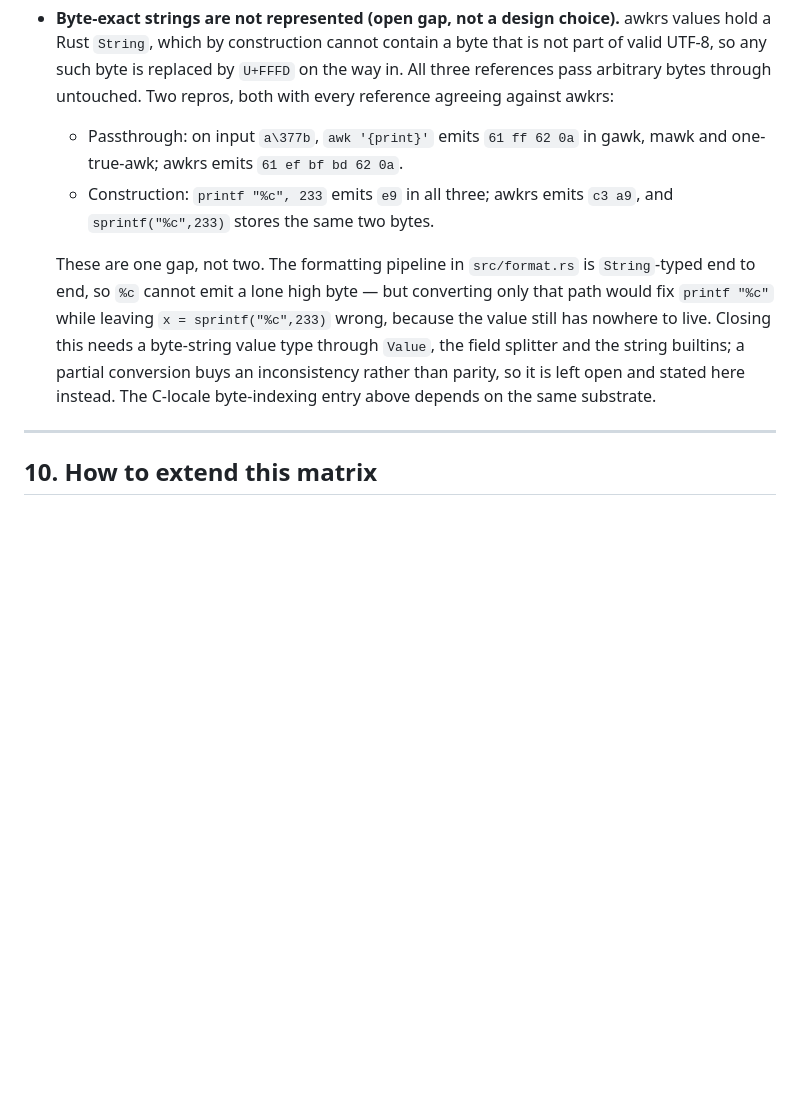
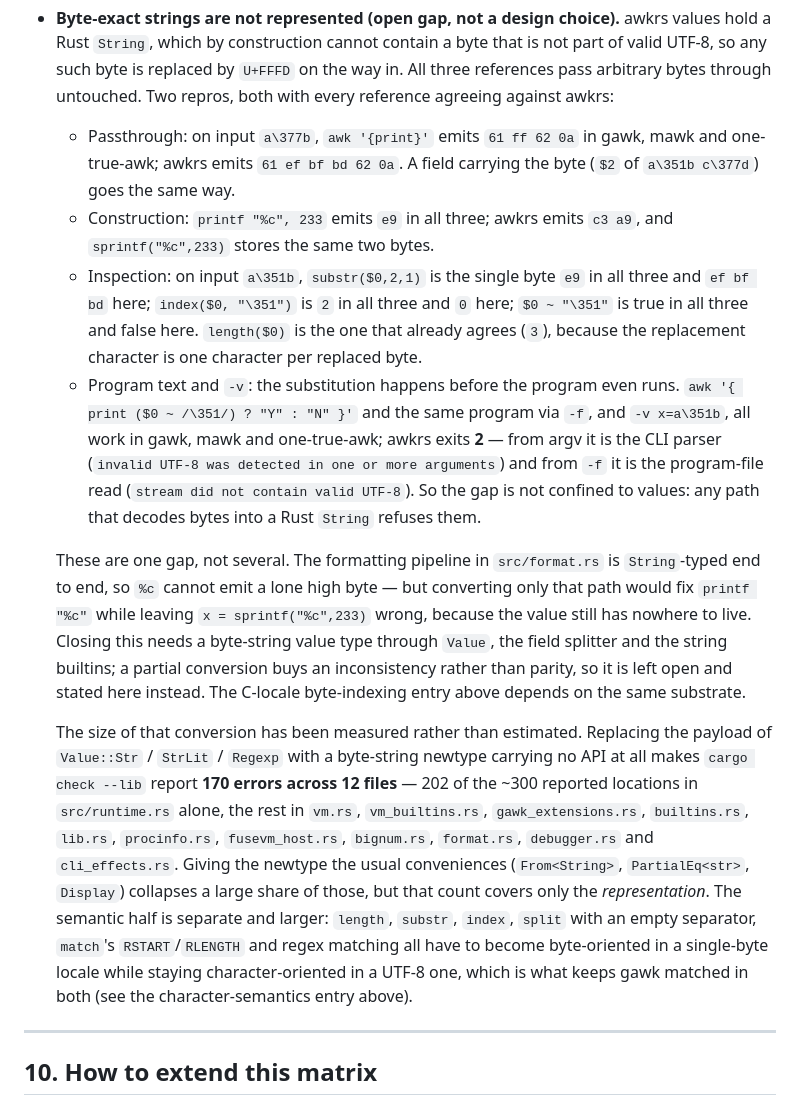
Before and after one commit to MenkeTechnologies/awkrs, a Markdown page: docs/COMPATIBILITY.md, the part around one of its changes. Rendered like a GitHub page; blank space fills up the shorter version.

Commit message:
docs: correct the %c claim above 255 and widen the byte-gap repro list
Section 9 said the references stop agreeing above 255. They do not: in the C
locale all three emit N & 0xFF for any N, so 300 -> 2c, 511 -> ff, 955 -> bb and
1000 -> e8 are unanimous. They split only when the low byte is 00, which is the
same NUL-vs-nothing split the section already records for %c of an empty string.
The gap above 255 is therefore the same one-byte gap as below it, not an absence
of agreed behaviour.

Adds the repros that were verified but not listed: substr, index and ~ on a high
byte, and the fact that the refusal starts before the program runs — a non-UTF-8
byte in the program text (argv or -f) or in a -v assignment exits 2, where all
three references run the program.

Also records the measured size of the conversion the entry defers: with a
zero-API byte-string newtype in Value, cargo check --lib reports 170 errors
across 12 files, and that covers only the representation, not the byte-vs-
character semantics the string builtins would also need.

```diff
--- a/docs/COMPATIBILITY.md
+++ b/docs/COMPATIBILITY.md
@@ -245,10 +245,14 @@ Columns: **P** = POSIX / universal core, **B** = BSD awk, **M** = mawk, **G** =
 - **`typeof` of a never-assigned function parameter**: gawk turns a parameter from `"untyped"` into `"unassigned"` the first time it is read; awkrs reports `"untyped"` throughout. Global scalars and array elements do make that transition (a per-slot "touched" bit in `Runtime::slot_touched`); function locals live in a per-call frame map that has nowhere to record it, and adding a parallel per-frame structure would cost work on every user-function call for one value of one gawk-only introspection builtin.
 - **`typeof($0)` before any record is read**: gawk reports `"unassigned"`, awkrs reports `"string"` — `$0` starts as an empty record rather than a distinct never-assigned state.
 - **Byte-exact strings are not represented (open gap, not a design choice).** awkrs values hold a Rust `String`, which by construction cannot contain a byte that is not part of valid UTF-8, so any such byte is replaced by `U+FFFD` on the way in. All three references pass arbitrary bytes through untouched. Two repros, both with every reference agreeing against awkrs:
-  - Passthrough: on input `a\377b`, `awk '{print}'` emits `61 ff 62 0a` in gawk, mawk and one-true-awk; awkrs emits `61 ef bf bd 62 0a`.
+  - Passthrough: on input `a\377b`, `awk '{print}'` emits `61 ff 62 0a` in gawk, mawk and one-true-awk; awkrs emits `61 ef bf bd 62 0a`. A field carrying the byte (`$2` of `a\351b c\377d`) goes the same way.
   - Construction: `printf "%c", 233` emits `e9` in all three; awkrs emits `c3 a9`, and `sprintf("%c",233)` stores the same two bytes.
+  - Inspection: on input `a\351b`, `substr($0,2,1)` is the single byte `e9` in all three and `ef bf bd` here; `index($0, "\351")` is `2` in all three and `0` here; `$0 ~ "\351"` is true in all three and false here. `length($0)` is the one that already agrees (`3`), because the replacement character is one character per replaced byte.
+  - Program text and `-v`: the substitution happens before the program even runs. `awk '{ print ($0 ~ /\351/) ? "Y" : "N" }'` and the same program via `-f`, and `-v x=a\351b`, all work in gawk, mawk and one-true-awk; awkrs exits **2** — from argv it is the CLI parser (`invalid UTF-8 was detected in one or more arguments`) and from `-f` it is the program-file read (`stream did not contain valid UTF-8`). So the gap is not confined to values: any path that decodes bytes into a Rust `String` refuses them.
 
-  These are one gap, not two. The formatting pipeline in `src/format.rs` is `String`-typed end to end, so `%c` cannot emit a lone high byte — but converting only that path would fix `printf "%c"` while leaving `x = sprintf("%c",233)` wrong, because the value still has nowhere to live. Closing this needs a byte-string value type through `Value`, the field splitter and the string builtins; a partial conversion buys an inconsistency rather than parity, so it is left open and stated here instead. The C-locale byte-indexing entry above depends on the same substrate.
+  These are one gap, not several. The formatting pipeline in `src/format.rs` is `String`-typed end to end, so `%c` cannot emit a lone high byte — but converting only that path would fix `printf "%c"` while leaving `x = sprintf("%c",233)` wrong, because the value still has nowhere to live. Closing this needs a byte-string value type through `Value`, the field splitter and the string builtins; a partial conversion buys an inconsistency rather than parity, so it is left open and stated here instead. The C-locale byte-indexing entry above depends on the same substrate.
+
+  The size of that conversion has been measured rather than estimated. Replacing the payload of `Value::Str` / `StrLit` / `Regexp` with a byte-string newtype carrying no API at all makes `cargo check --lib` report **170 errors across 12 files** — 202 of the ~300 reported locations in `src/runtime.rs` alone, the rest in `vm.rs`, `vm_builtins.rs`, `gawk_extensions.rs`, `builtins.rs`, `lib.rs`, `procinfo.rs`, `fusevm_host.rs`, `bignum.rs`, `format.rs`, `debugger.rs` and `cli_effects.rs`. Giving the newtype the usual conveniences (`From<String>`, `PartialEq<str>`, `Display`) collapses a large share of those, but that count covers only the *representation*. The semantic half is separate and larger: `length`, `substr`, `index`, `split` with an empty separator, `match`'s `RSTART`/`RLENGTH` and regex matching all have to become byte-oriented in a single-byte locale while staying character-oriented in a UTF-8 one, which is what keeps gawk matched in both (see the character-semantics entry above).
 
 ---
 
```
Also changed, not shown: other parts of docs/COMPATIBILITY.md (+1 -1 lines).
